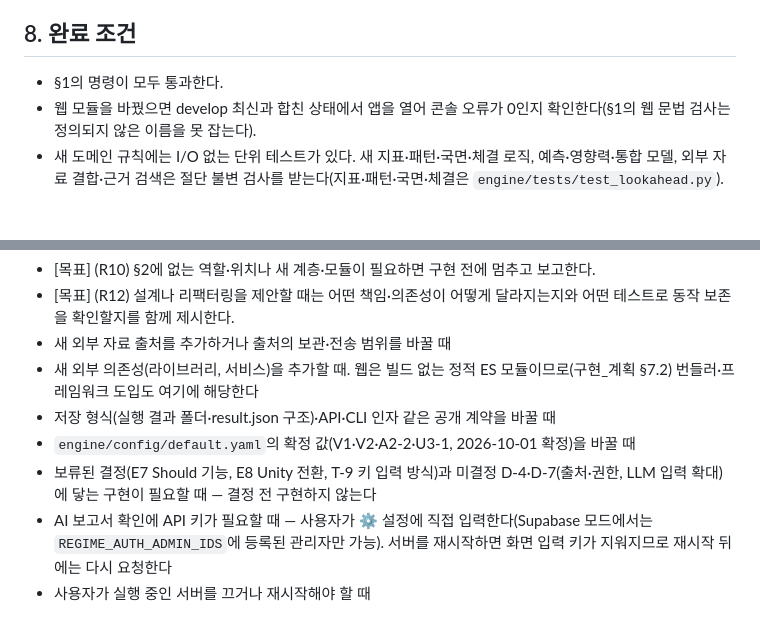
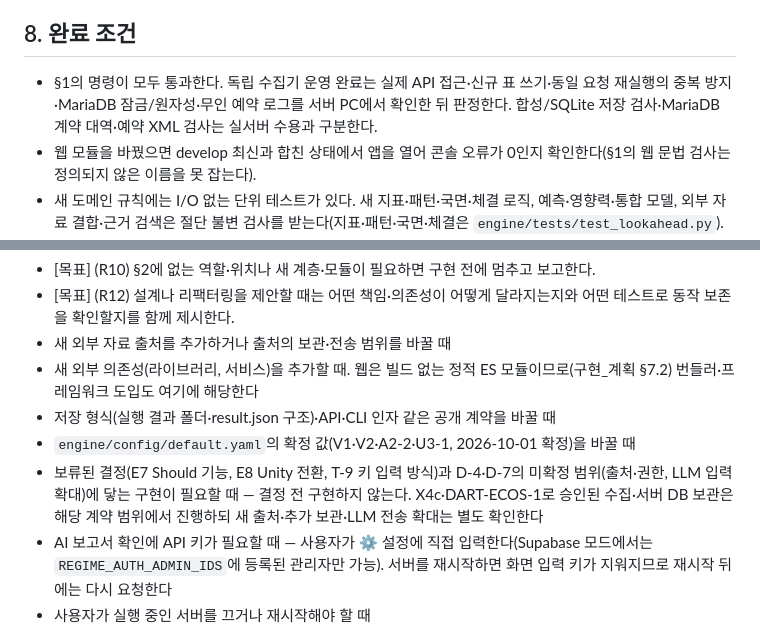
Before and after one commit to PEANUTBUTTER1001/regime-lab, a Markdown page: AGENTS.md, 2 parts joined by grey strips. Rendered like a GitHub page; blank space fills up the shorter version.

```diff
--- a/AGENTS.md
+++ b/AGENTS.md
@@ -125,7 +129,7 @@ Source of Truth: `engine/pyproject.toml`, `api/pyproject.toml`, `engine/config/d
 - 함정: WBS CSV(`docs/plan/regime-lab-wbs-20261001.csv`) 실적은 대상 행만 바꾸고 나머지 줄은 원문을 유지한다(BOM·CRLF 포함). csv 라이브러리로 통째로 다시 쓰면 따옴표가 바뀌어 상관없는 줄까지 diff가 생긴다.
 
 ## 8. 완료 조건
-- §1의 명령이 모두 통과한다.
+- §1의 명령이 모두 통과한다. 독립 수집기 운영 완료는 실제 API 접근·신규 표 쓰기·동일 요청 재실행의 중복 방지·MariaDB 잠금/원자성·무인 예약 로그를 서버 PC에서 확인한 뒤 판정한다. 합성/SQLite 저장 검사·MariaDB 계약 대역·예약 XML 검사는 실서버 수용과 구분한다.
 - 웹 모듈을 바꿨으면 develop 최신과 합친 상태에서 앱을 열어 콘솔 오류가 0인지 확인한다(§1의 웹 문법 검사는 정의되지 않은 이름을 못 잡는다).
 - 새 도메인 규칙에는 I/O 없는 단위 테스트가 있다. 새 지표·패턴·국면·체결 로직, 예측·영향력·통합 모델, 외부 자료 결합·근거 검색은 절단 불변 검사를 받는다(지표·패턴·국면·체결은 `engine/tests/test_lookahead.py`).
 - 데모 LAN 접속을 바꿨으면 실제 서버·팀원 PC에서 허용/비허용 기기 접속·원격 LLM 설정 변경 거부·두 PC 실행/탐색의 X13 대기→완료를 확인한 뒤 X12 전체 완료로 판정한다(명세 AC12).
@@ -139,7 +143,7 @@ Source of Truth: `engine/pyproject.toml`, `api/pyproject.toml`, `engine/config/d
 - 새 외부 의존성(라이브러리, 서비스)을 추가할 때. 웹은 빌드 없는 정적 ES 모듈이므로(구현_계획 §7.2) 번들러·프레임워크 도입도 여기에 해당한다
 - 저장 형식(실행 결과 폴더·result.json 구조)·API·CLI 인자 같은 공개 계약을 바꿀 때
 - `engine/config/default.yaml`의 확정 값(V1·V2·A2-2·U3-1, 2026-10-01 확정)을 바꿀 때
-- 보류된 결정(E7 Should 기능, E8 Unity 전환, T-9 키 입력 방식)과 미결정 D-4·D-7(출처·권한, LLM 입력 확대)에 닿는 구현이 필요할 때 — 결정 전 구현하지 않는다
+- 보류된 결정(E7 Should 기능, E8 Unity 전환, T-9 키 입력 방식)과 D-4·D-7의 미확정 범위(출처·권한, LLM 입력 확대)에 닿는 구현이 필요할 때 — 결정 전 구현하지 않는다. X4c·DART-ECOS-1로 승인된 수집·서버 DB 보관은 해당 계약 범위에서 진행하되 새 출처·추가 보관·LLM 전송 확대는 별도 확인한다
 - AI 보고서 확인에 API 키가 필요할 때 — 사용자가 ⚙ 설정에 직접 입력한다(Supabase 모드에서는 `REGIME_AUTH_ADMIN_IDS`에 등록된 관리자만 가능). 서버를 재시작하면 화면 입력 키가 지워지므로 재시작 뒤에는 다시 요청한다
 - 사용자가 실행 중인 서버를 끄거나 재시작해야 할 때
 - §6 예외를 추가할 때
```
Also changed, not shown: other parts of AGENTS.md (+12 -8 lines).
